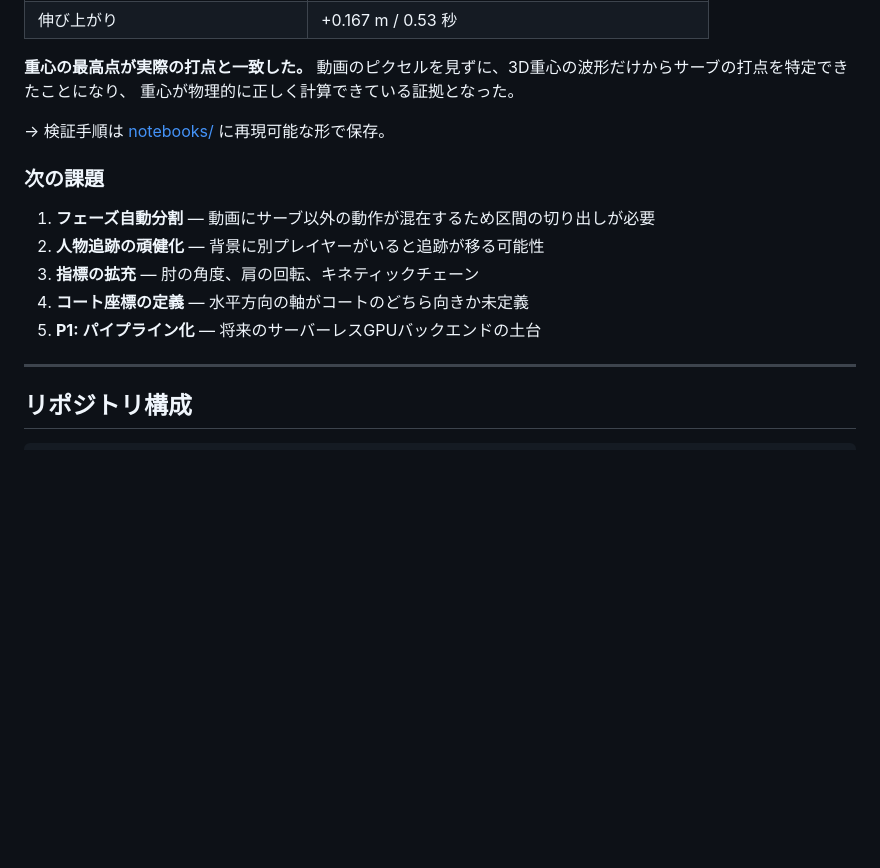
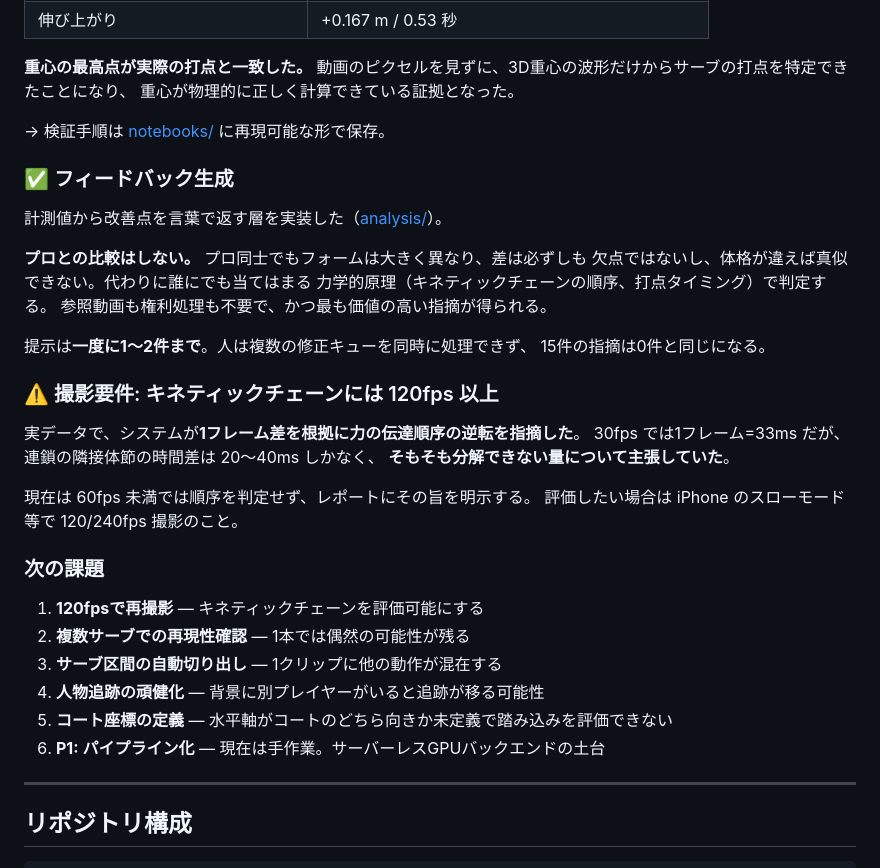
Before and after one commit to TIshow/form-checker-mvp, a Markdown page: README.md, the part around the change. Rendered like a GitHub page; blank space fills up the shorter version.

```diff
--- a/README.md
+++ b/README.md
@@ -61,13 +61,35 @@
 
 → 検証手順は [notebooks/](notebooks/) に再現可能な形で保存。
 
+### ✅ フィードバック生成
+
+計測値から改善点を言葉で返す層を実装した（[analysis/](analysis/)）。
+
+**プロとの比較はしない。** プロ同士でもフォームは大きく異なり、差は必ずしも
+欠点ではないし、体格が違えば真似できない。代わりに誰にでも当てはまる
+力学的原理（キネティックチェーンの順序、打点タイミング）で判定する。
+参照動画も権利処理も不要で、かつ最も価値の高い指摘が得られる。
+
+提示は**一度に1〜2件まで**。人は複数の修正キューを同時に処理できず、
+15件の指摘は0件と同じになる。
+
+### ⚠️ 撮影要件: キネティックチェーンには 120fps 以上
+
+実データで、システムが**1フレーム差を根拠に力の伝達順序の逆転を指摘した**。
+30fps では1フレーム=33ms だが、連鎖の隣接体節の時間差は 20〜40ms しかなく、
+**そもそも分解できない量について主張していた**。
+
+現在は 60fps 未満では順序を判定せず、レポートにその旨を明示する。
+評価したい場合は iPhone のスローモード等で 120/240fps 撮影のこと。
+
 ### 次の課題
 
-1. **フェーズ自動分割** — 動画にサーブ以外の動作が混在するため区間の切り出しが必要
-2. **人物追跡の頑健化** — 背景に別プレイヤーがいると追跡が移る可能性
-3. **指標の拡充** — 肘の角度、肩の回転、キネティックチェーン
-4. **コート座標の定義** — 水平方向の軸がコートのどちら向きか未定義
-5. **P1: パイプライン化** — 将来のサーバーレスGPUバックエンドの土台
+1. **120fpsで再撮影** — キネティックチェーンを評価可能にする
+2. **複数サーブでの再現性確認** — 1本では偶然の可能性が残る
+3. **サーブ区間の自動切り出し** — 1クリップに他の動作が混在する
+4. **人物追跡の頑健化** — 背景に別プレイヤーがいると追跡が移る可能性
+5. **コート座標の定義** — 水平軸がコートのどちら向きか未定義で踏み込みを評価できない
+6. **P1: パイプライン化** — 現在は手作業。サーバーレスGPUバックエンドの土台
 
 ---
 
```
Also changed, not shown: REDESIGN.md (+189 -108 lines), notebooks/README.md (+32 -3 lines).
